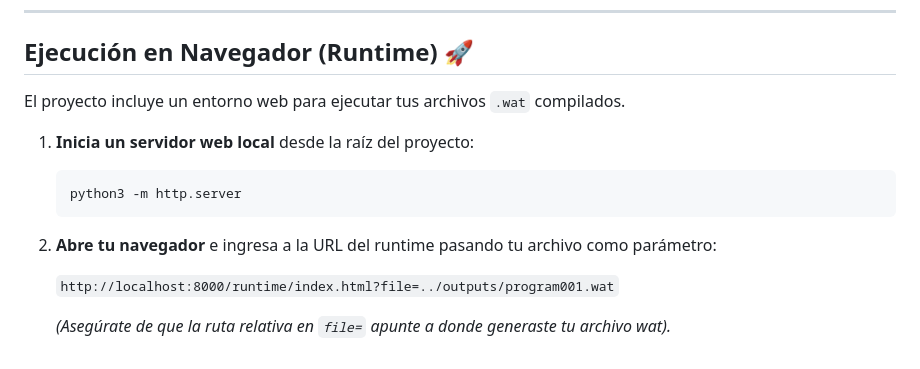
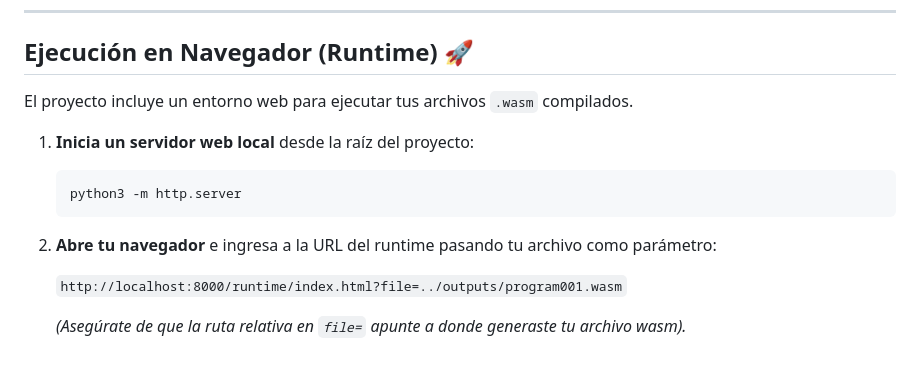
Before and after one commit to Matias914/Generic-Compiler, a Markdown page: README.md, the part around the change. Drawn GitHub-style.

Commit message:
Se cambió .wat por .wasm en la información de Runtime

```diff
--- a/README.md
+++ b/README.md
@@ -140,7 +140,7 @@ Para verificar la integridad y el correcto funcionamiento de los componentes del
 
 ## Ejecución en Navegador (Runtime) 🚀
 
-El proyecto incluye un entorno web para ejecutar tus archivos `.wat` compilados.
+El proyecto incluye un entorno web para ejecutar tus archivos `.wasm` compilados.
 
 1.  **Inicia un servidor web local** desde la raíz del proyecto:
 
@@ -150,6 +150,6 @@ El proyecto incluye un entorno web para ejecutar tus archivos `.wat` compilados.
 
 2.  **Abre tu navegador** e ingresa a la URL del runtime pasando tu archivo como parámetro:
 
-    `http://localhost:8000/runtime/index.html?file=../outputs/program001.wat`
+    `http://localhost:8000/runtime/index.html?file=../outputs/program001.wasm`
 
-    *(Asegúrate de que la ruta relativa en `file=` apunte a donde generaste tu archivo wat).*
+    *(Asegúrate de que la ruta relativa en `file=` apunte a donde generaste tu archivo wasm).*
```
